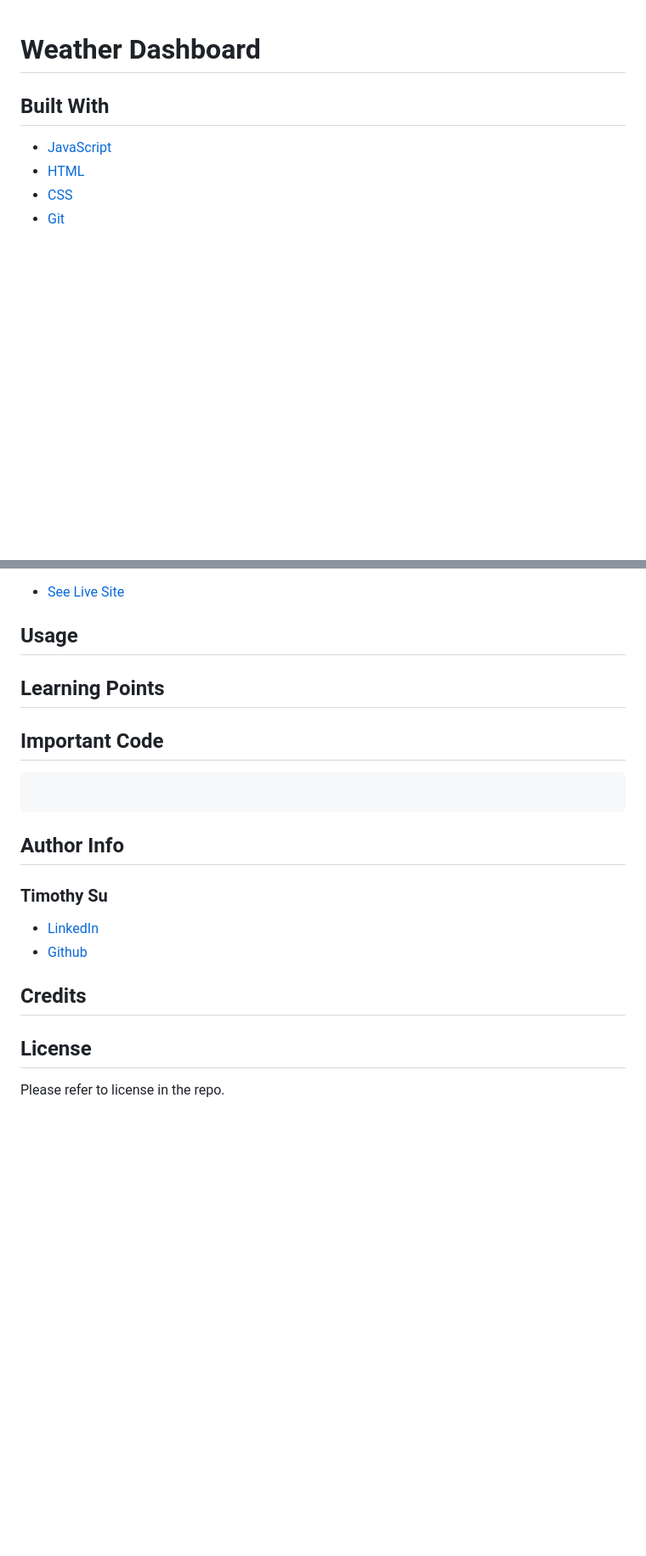
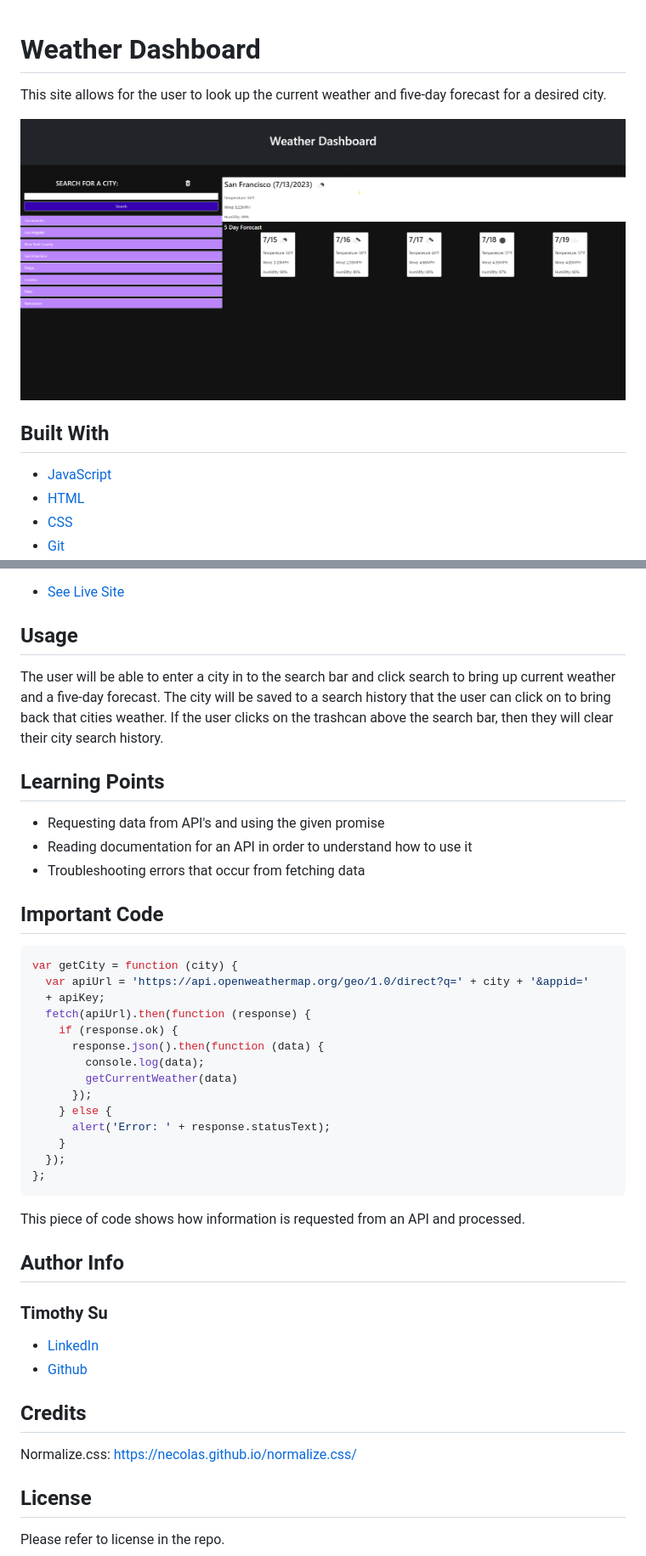
Before and after one commit to timothysu1/weather-dashboard, a Markdown page: README.md, 2 parts joined by grey strips. Shown: that part at 85% size. Drawn GitHub-style; pictures changed too: assets/weather-dashboard.png (added); blank space fills up the shorter version.

Commit message:
add README content

````diff
--- a/README.md
+++ b/README.md
@@ -1,5 +1,7 @@
 # Weather Dashboard
+This site allows for the user to look up the current weather and five-day forecast for a desired city.
 
+![Weather Dashboard](./assets/weather-dashboard.png)
 
 ## Built With
 * [JavaScript](https://developer.mozilla.org/en-US/docs/Web/JavaScript)
@@ -11,20 +17,33 @@
 * [See Live Site](https://timothysu1.github.io/weather-dashboard/)
 
 ## Usage
-
-
+The user will be able to enter a city in to the search bar and click search to bring up current weather and a five-day forecast. The city will be saved to a search history that the user can click on to bring back that cities weather. If the user clicks on the trashcan above the search bar, then they will clear their city search history.
 
 ## Learning Points
-
+* Requesting data from API's and using the given promise
+* Reading documentation for an API in order to understand how to use it
+* Troubleshooting errors that occur from fetching data
 
 ## Important Code
 
 ```js
-
+var getCity = function (city) {
+  var apiUrl = 'https://api.openweathermap.org/geo/1.0/direct?q=' + city + '&appid='
+  + apiKey;
+  fetch(apiUrl).then(function (response) {
+    if (response.ok) {
+      response.json().then(function (data) {
+        console.log(data);
+        getCurrentWeather(data)
+      });
+    } else {
+      alert('Error: ' + response.statusText);
+    }
+  });
+};
 ```
 
-
-
+This piece of code shows how information is requested from an API and processed.
 
 ## Author Info
 
@@ -35,7 +54,7 @@
 
 
 ## Credits
-
+Normalize.css: https://necolas.github.io/normalize.css/
 
 ## License
 
````
Also changed, not shown: other parts of README.md (+4 -0 lines), 2 other files.
